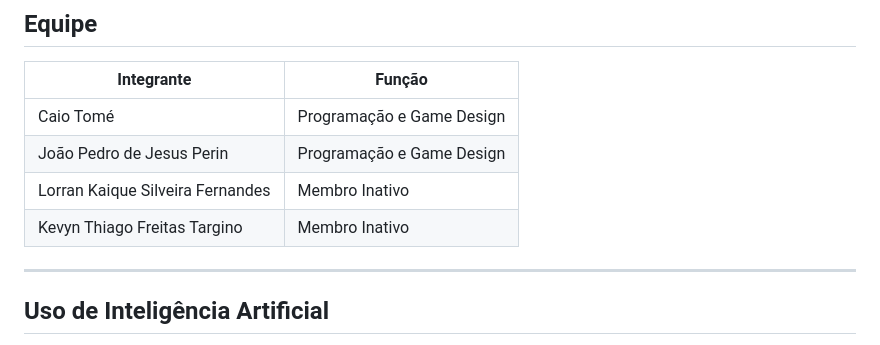
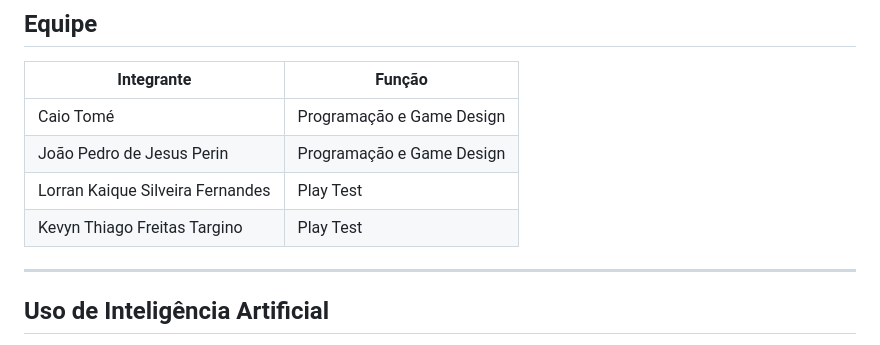
Before and after one commit to CaioTome/MVP-Game, a Markdown page: README.md, the part around the change. Rendered like a GitHub page.

```diff
--- a/README.md
+++ b/README.md
@@ -193,8 +193,8 @@ Campo Grande - Mato Grosso do Sul
 |------------|---------|
 | Caio Tomé | Programação e Game Design |
 | João Pedro de Jesus Perin | Programação e Game Design |
-| Lorran Kaique Silveira Fernandes | Membro Inativo |
-| Kevyn Thiago Freitas Targino | Membro Inativo |
+| Lorran Kaique Silveira Fernandes | Play Test |
+| Kevyn Thiago Freitas Targino | Play Test |
 
 ---
 
```
